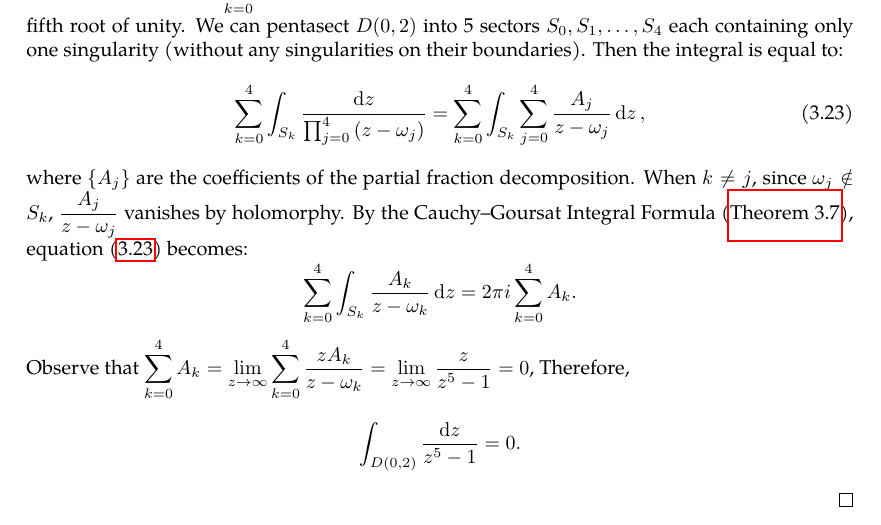
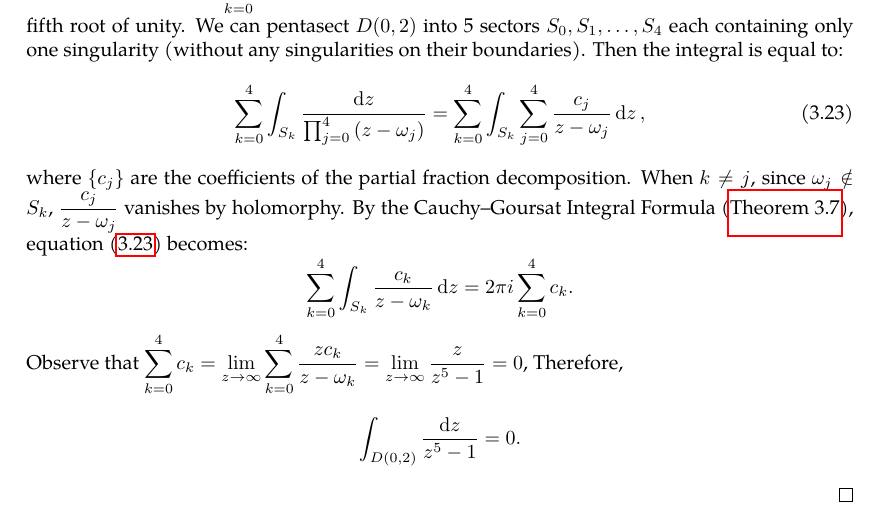
Before and after one commit to slipperking/complex-analysis-latex, a LaTeX document (main.tex): part of page 38 of 67, cut so that both start at the same text. Compiled offline with pdfLaTeX.

Commit message:
overleaf_to_git (Fri Jun 20 00:55:39 2025 -0700): update main.tex from r13601 to r13608

```diff
--- a/main.tex
+++ b/main.tex
@@ -1018,10 +1018,10 @@ This profound theorem is extremely important and helpful in complex integration
 \end{example}
 \begin{proof}
     Since \(z^5-1=\prod_{k=0}^4\qty(z-\omega_k)\), where \(\omega_k=e^{i\pi\frac{k}{5}}\), the integrand has singularities at every fifth root of unity. We can pentasect \(D(0,2)\) into 5 sectors \(S_0,S_1,\ldots,S_4\) each containing only one singularity (without any singularities on their boundaries). Then the integral is equal to: \begin{equation}
-        \sum_{k=0}^4 \int_{S_k}\frac{\ddz}{\prod_{j=0}^4\qty(z-\omega_j)}=\sum_{k=0}^4 \int_{S_k}\sum_{j=0}^4\frac{A_j}{z-\omega_j}\ddz,\label{eq:cauchygoursatformula5poles}
-    \end{equation}
-    where \(\cbraces{A_j}\) are the coefficients of the partial fraction decomposition. When \(k\neq j\), since \(\omega_j\notin S_k\), \(\frac{A_j}{z-\omega_j}\) vanishes by holomorphy. By the Cauchy--Goursat Integral Formula (\autoref{thm:cauchygoursatformula}), equation~\eqref{eq:cauchygoursatformula5poles} becomes: \[\sum_{k=0}^4\int_{S_k}\frac{A_k}{z-\omega_k}\ddz=2\pi i\sum_{k=0}^4 A_k.\]
-    Observe that \(\sum_{k=0}^4 A_k=\lim_{z\to\infty}\sum_{k=0}^4\frac{zA_k}{z-\omega_k}=\lim_{z\to\infty}\frac{z}{z^5-1}=0\),
+        \sum_{k=0}^4 \int_{S_k}\frac{\ddz}{\prod_{j=0}^4\qty(z-\omega_j)}=\sum_{k=0}^4 \int_{S_k}\sum_{j=0}^4\frac{c_j}{z-\omega_j}\ddz,\label{eq:cauchygoursatformula5poles}
+    \end{equation}
+    where \(\cbraces{c_j}\) are the coefficients of the partial fraction decomposition. When \(k\neq j\), since \(\omega_j\notin S_k\), \(\frac{c_j}{z-\omega_j}\) vanishes by holomorphy. By the Cauchy--Goursat Integral Formula (\autoref{thm:cauchygoursatformula}), equation~\eqref{eq:cauchygoursatformula5poles} becomes: \[\sum_{k=0}^4\int_{S_k}\frac{c_k}{z-\omega_k}\ddz=2\pi i\sum_{k=0}^4c_k.\]
+    Observe that \(\sum_{k=0}^4 c_k=\lim_{z\to\infty}\sum_{k=0}^4\frac{zc_k}{z-\omega_k}=\lim_{z\to\infty}\frac{z}{z^5-1}=0\),
     Therefore, \[\int_{D(0,2)}\frac{\ddz}{z^5-1}=0.\]
 \end{proof}
 \subsection{Analyticity and Holomorphy}\label{sec:analyticityandholomorphy}
```
